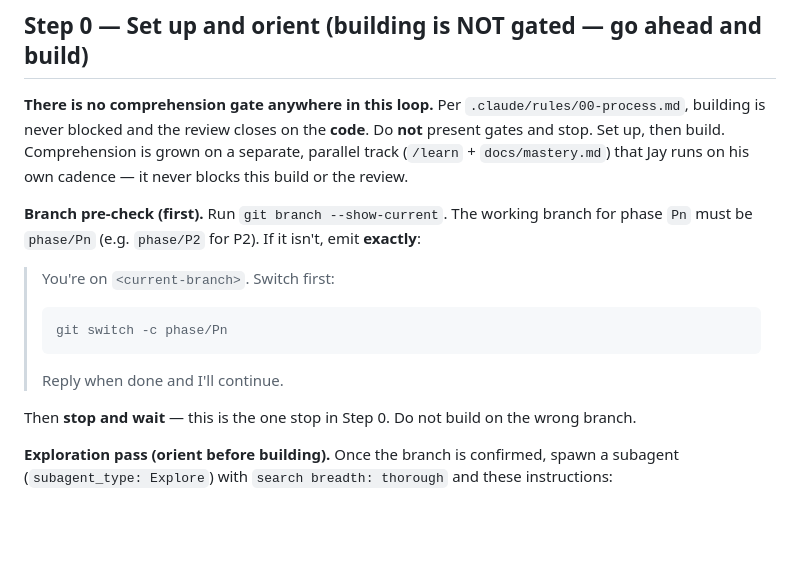
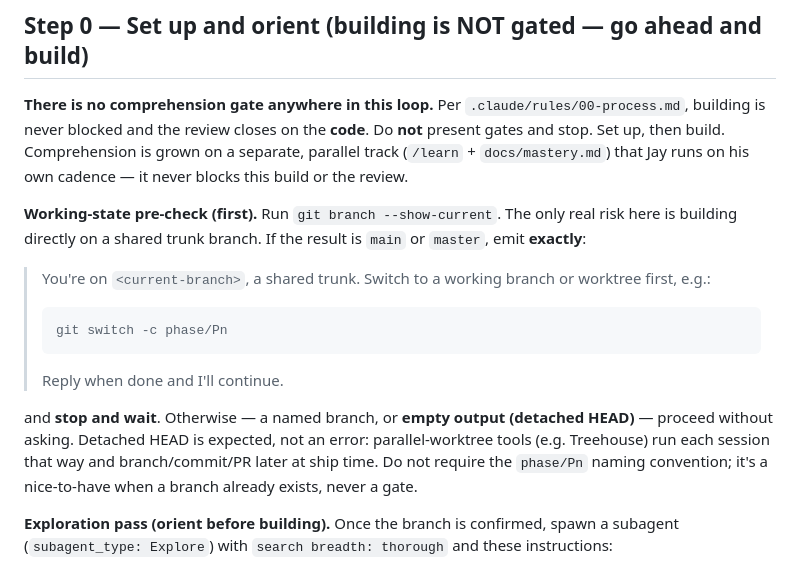
Before and after one commit to Jays-hub/oracle, a Markdown page: .claude/commands/build-phase.md, the part around the change. Rendered like a GitHub page; blank space fills up the shorter version.

````diff
--- a/.claude/commands/build-phase.md
+++ b/.claude/commands/build-phase.md
@@ -37,16 +37,19 @@ is never blocked and the review closes on the **code**. Do **not** present gates
 build. Comprehension is grown on a separate, parallel track (`/learn` + `docs/mastery.md`) that Jay runs
 on his own cadence — it never blocks this build or the review.
 
-**Branch pre-check (first).** Run `git branch --show-current`. The working branch for phase `Pn`
-must be `phase/Pn` (e.g. `phase/P2` for P2). If it isn't, emit **exactly**:
+**Working-state pre-check (first).** Run `git branch --show-current`. The only real risk here is
+building directly on a shared trunk branch. If the result is `main` or `master`, emit **exactly**:
 
-> You're on `<current-branch>`. Switch first:
+> You're on `<current-branch>`, a shared trunk. Switch to a working branch or worktree first, e.g.:
 > ```
 > git switch -c phase/Pn
 > ```
 > Reply when done and I'll continue.
 
-Then **stop and wait** — this is the one stop in Step 0. Do not build on the wrong branch.
+and **stop and wait**. Otherwise — a named branch, or **empty output (detached HEAD)** — proceed
+without asking. Detached HEAD is expected, not an error: parallel-worktree tools (e.g. Treehouse) run
+each session that way and branch/commit/PR later at ship time. Do not require the `phase/Pn` naming
+convention; it's a nice-to-have when a branch already exists, never a gate.
 
 **Exploration pass (orient before building).** Once the branch is confirmed, spawn a subagent
 (`subagent_type: Explore`) with `search breadth: thorough` and these instructions:
````
Also changed, not shown: .claude/commands/ship.md (added, +13 -0 lines), docs/agentic_workflow/current_state.md (+18 -0 lines).
